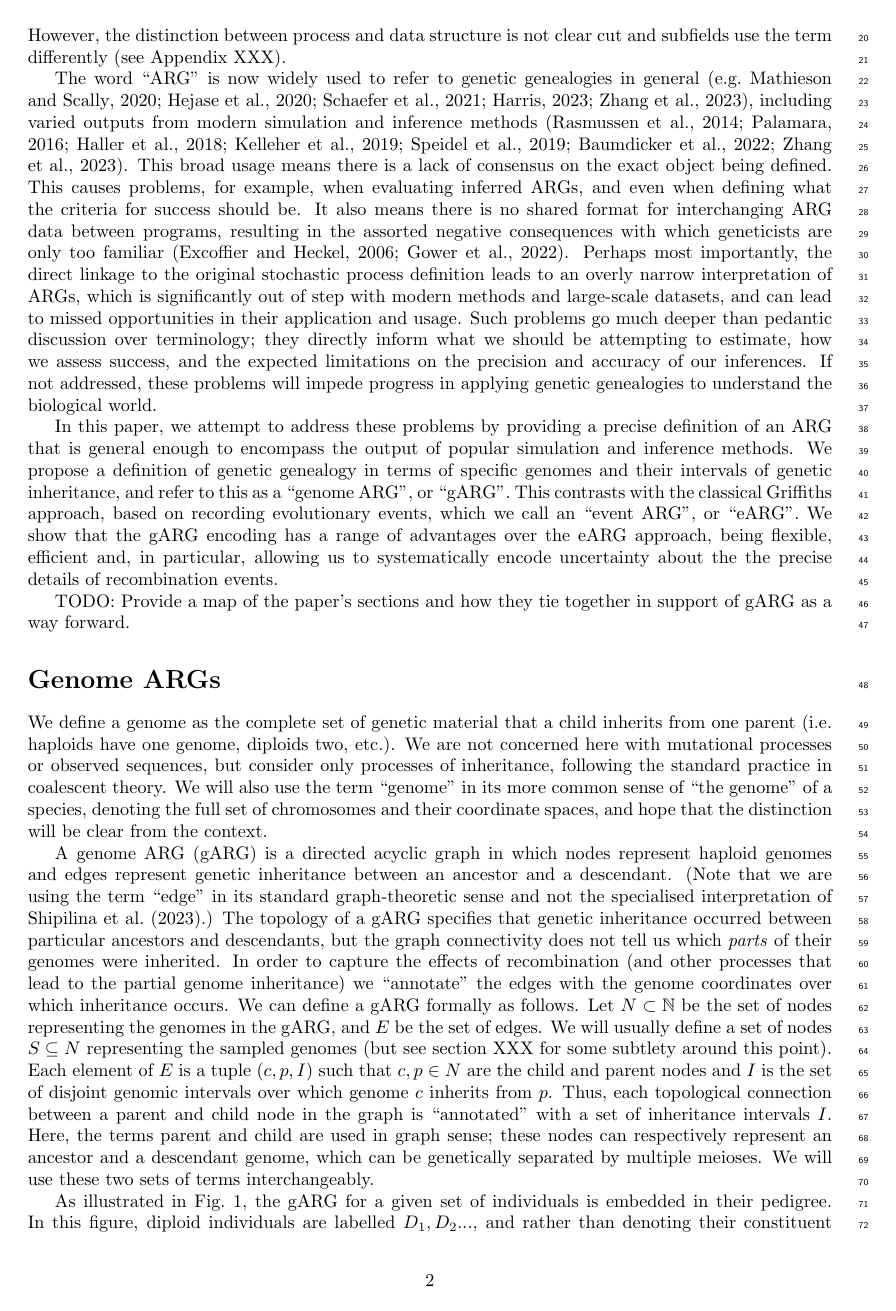
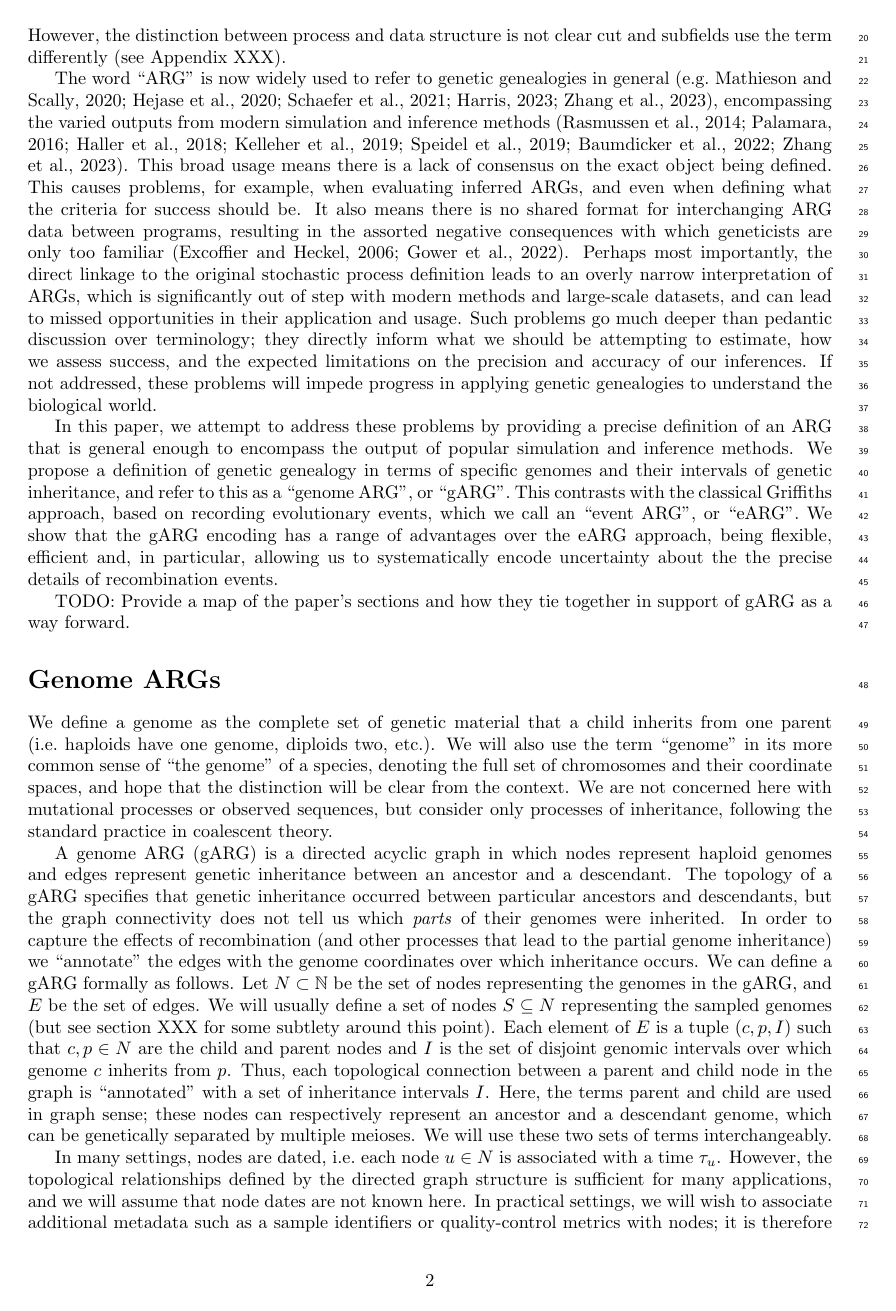
Before and after one commit to tskit-dev/what-is-an-arg-paper, a LaTeX paper (paper.tex): page 2 of 29. Compiled offline with pdfLaTeX.

Commit message:
Tweaks to gARG section

```diff
--- a/paper.tex
+++ b/paper.tex
@@ -125,10 +125,11 @@ However, the distinction between process and data structure is not clear cut
 and subfields use the term
 differently (see Appendix XXX).
 
+% JK: this para need a major update, it's quite weak right now.
 The word ``ARG'' is now widely used to refer to genetic genealogies in
 general~\citep[e.g.][]{mathieson2020ancestry,hejase2020summary,
-schaefer2021ancestral,harris2023using,zhang2023biobank}, including
-varied outputs from modern simulation and
+schaefer2021ancestral,harris2023using,zhang2023biobank},
+encompassing the varied outputs from modern simulation and
 inference methods~\citep{rasmussen2014genome, palamara2016argon, haller2018tree,
 kelleher2019inferring, speidel2019method, baumdicker2021efficient, zhang2023biobank}.
 This broad usage means there is a lack of consensus on the
@@ -182,29 +183,17 @@ TODO: Provide a map of the paper's sections and how they tie together in support
 \section*{Genome ARGs}
 We define a genome as the complete set of genetic material that a child
 inherits from one parent (i.e.\ haploids have one genome, diploids two, etc.).
-% Talking about "haplotypes" probably just confuses more
-% In this usage a ``genome'' is equivalent to the definition of a
-% ``haplotype'' used by~\cite{shipilina2023origin}, which we avoid because
-% it already has many interpretations, and in particular carries the implication of
-% specific mutational patterns [CITES] that persist over
-% many generations.
-We are not concerned here with mutational processes or observed sequences,
-but consider only processes of inheritance,
-following the standard practice in coalescent theory.
 We will also use the term ``genome'' in its
 more common sense of ``the genome'' of a species, denoting the full set
 of chromosomes and their coordinate spaces, and hope that the distinction
 will be clear from the context.
+We are not concerned here with mutational processes or observed sequences,
+but consider only processes of inheritance,
+following the standard practice in coalescent theory.
 
 A genome ARG (gARG) is a directed acyclic graph in which nodes represent
 haploid genomes and edges represent
 genetic inheritance between an ancestor and a descendant.
-% This has two purposes: clarify that we're not talking about Shipilina
-% et al's edges, and also get "Graph theory" in here
-(Note that we are using the term ``edge'' in its standard
-graph-theoretic sense
-and not the specialised interpretation of
-\cite{shipilina2023origin}.)
 The topology of a gARG specifies that genetic inheritance
 occurred between particular
 ancestors and descendants, but the graph connectivity
@@ -221,15 +210,27 @@ representing the sampled genomes
 (but see section XXX for some subtlety around this point).
 Each element of $E$ is a tuple $(c, p, I)$ such that $c, p \in N$ are the child and
 parent nodes and $I$ is the set of disjoint genomic intervals
-%$[\ell, r)$
-over
-which genome $c$ inherits from $p$. Thus, each topological connection between
- a parent and child node in the graph is ``annotated'' with a set of
+over which genome $c$ inherits from $p$.
+Thus, each topological connection between
+a parent and child node in the graph is ``annotated'' with a set of
 inheritance intervals $I$.
 Here, the terms parent and child are used in graph sense;
 these nodes can respectively represent an ancestor and a descendant genome,
 which can be genetically separated by multiple meioses.
 We will use these two sets of terms interchangeably.
+
+In many settings, nodes are dated, i.e.\
+each node $u\in N$ is associated with a time $\tau_u$.
+However, the topological relationships
+defined by the directed graph structure is sufficient for
+many applications, and we will assume that node dates are not
+known here.
+% This should be obvious, but seems like it needs to be said
+In practical settings, we will wish to associate additional
+metadata such as a sample identifiers or quality-control metrics
+with nodes; it is therefore best to think of the
+integers used here in the definition of a node as an \emph{identifier},
+with which arbitrary additional information can be associated.
 
 \begin{figure}
 \begin{center}
```
Also changed, not shown: paper.tex (13 more changed lines).
